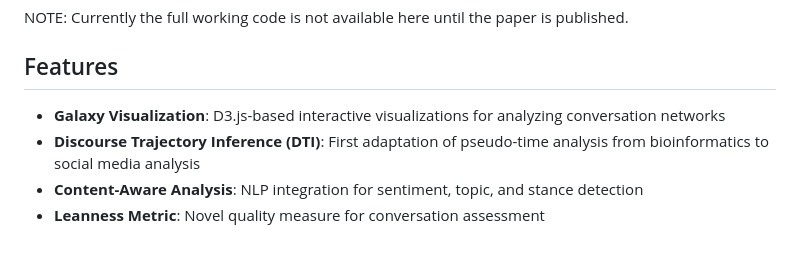
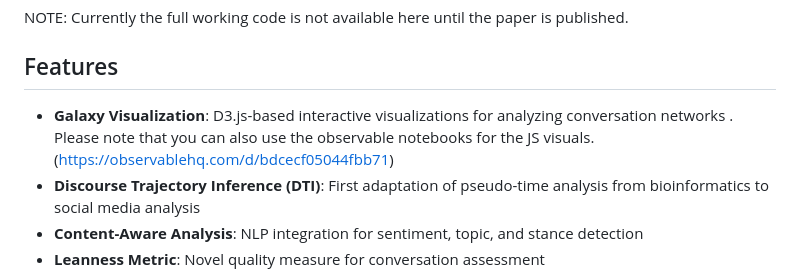
Before and after one commit to amirhossein-dezhboro/Analyzing_Social_Landscapes_Code_Implementation, a Markdown page: README.md, the part around the change. GitHub-like rendering; blank space fills up the shorter version.

```diff
--- a/README.md
+++ b/README.md
@@ -21,7 +21,7 @@ NOTE: Currently the full working code is not available here until the paper is p
 
 ## Features
 
-- **Galaxy Visualization**: D3.js-based interactive visualizations for analyzing conversation networks
+- **Galaxy Visualization**: D3.js-based interactive visualizations for analyzing conversation networks . Please note that you can also use the observable notebooks for the JS visuals.(https://observablehq.com/d/bdcecf05044fbb71)
 - **Discourse Trajectory Inference (DTI)**: First adaptation of pseudo-time analysis from bioinformatics to social media analysis
 - **Content-Aware Analysis**: NLP integration for sentiment, topic, and stance detection
 - **Leanness Metric**: Novel quality measure for conversation assessment
```
